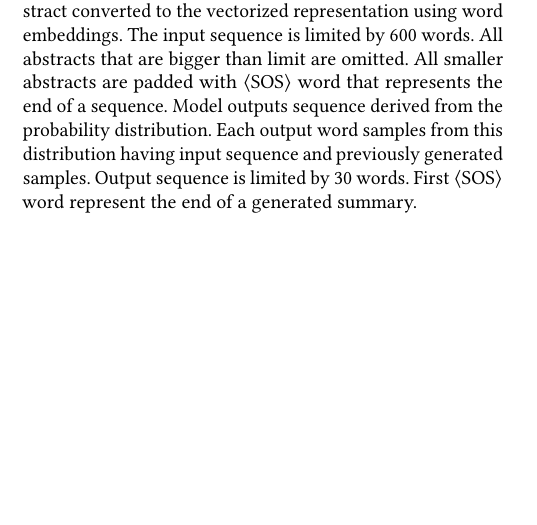
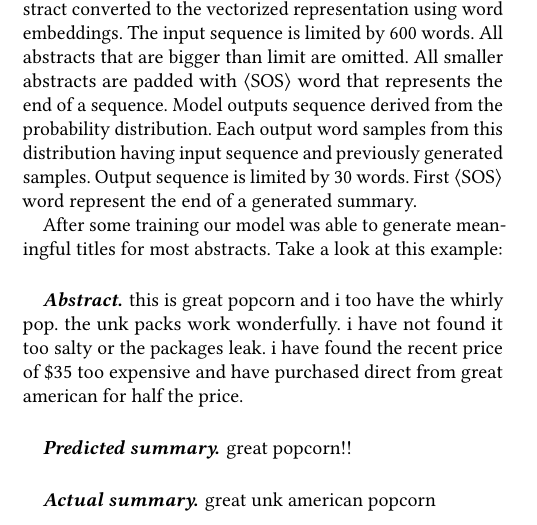
Before and after one commit to Carouge/TextSummarization, a LaTeX paper (paper/paper.tex): part of one column of page 3 of 4, cut so that both start at the same text, the shorter picture padded with empty space. Compiled offline with pdfLaTeX.

Commit message:
Add seq2seq output example

```diff
--- a/paper/paper.tex
+++ b/paper/paper.tex
@@ -200,6 +200,14 @@ We have used deep LSTM seq2seq model with attention for a task of text summariza
 As input model takes paper abstract converted to the vectorized representation using word embeddings.  The input sequence is limited by 600 words. All abstracts that are bigger than limit are omitted. All smaller abstracts are padded with $\langle\text{SOS}\rangle$ word that represents the end of a sequence.
 Model outputs sequence derived from the probability distribution. Each output word samples from this distribution having input sequence and previously generated samples. Output sequence is limited by 30 words. First $\langle\text{SOS}\rangle$ word represent the end of a generated summary.
 
+After some training our model was able to generate meaningful titles for most abstracts. Take a look at this example:
+
+\paragraph{Abstract} this is great popcorn and i too have the whirly pop. the unk packs work wonderfully. i have not found it too salty or the packages leak. i have found the recent price of \$35 too expensive and have purchased direct from great american for half the price.
+
+\paragraph{Predicted summary} great popcorn!!
+
+\paragraph{Actual summary} great unk american popcorn
+
 
 \section{Evaluating results}
 
```
